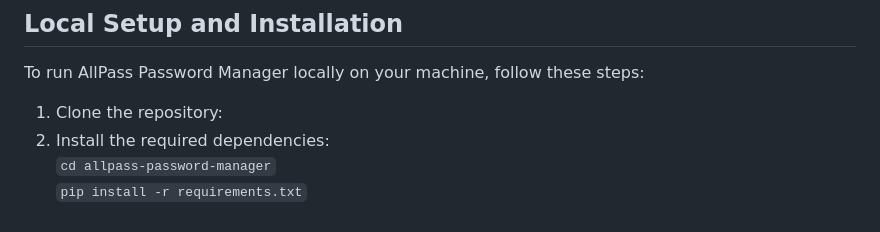
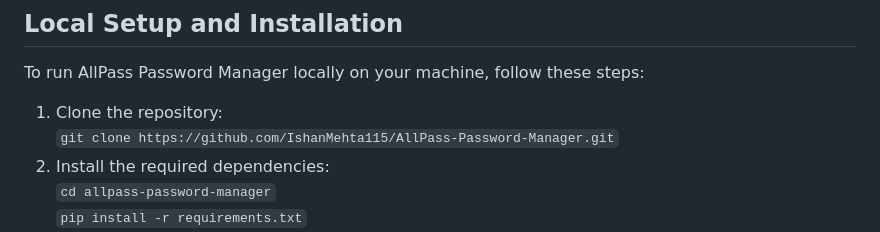
Before and after one commit to IshanMehta115/AllPass-Password-Manager, a Markdown page: README.md, the part around the change. Drawn GitHub-style.

```diff
--- a/README.md
+++ b/README.md
@@ -33,7 +33,7 @@ AllPass Password Manager is a secure and user-friendly password management appli
 
 To run AllPass Password Manager locally on your machine, follow these steps:
 
-1. Clone the repository:<br>
+1. Clone the repository:<br>`git clone https://github.com/IshanMehta115/AllPass-Password-Manager.git`
 3. Install the required dependencies:<br>`cd allpass-password-manager`<br>`pip install -r requirements.txt`
 4. Configure the database settings in the `settings.py` file.
 5. Apply the database migrations:<br>`python manage.py migrate`
```
